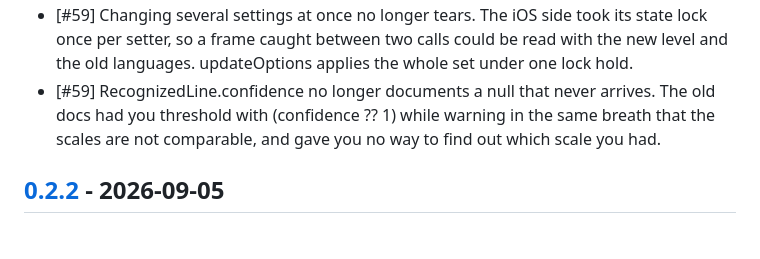
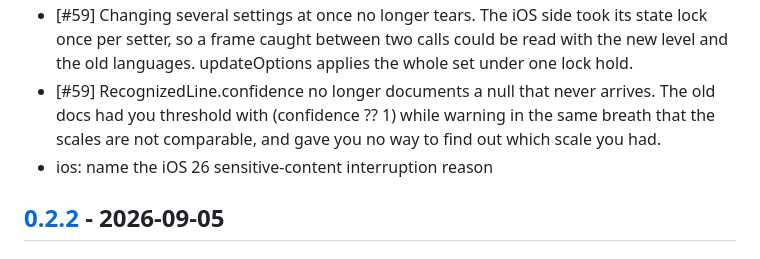
Before and after one commit to LahaLuhem/text_sight, a Markdown page: CHANGELOG.md, the part around the change. Rendered like a GitHub page.

Commit message:
Changelog updated [skip ci]

```diff
--- a/CHANGELOG.md
+++ b/CHANGELOG.md
@@ -15,6 +15,7 @@
 - \[#59\] Android no longer takes recognition settings it silently drops. setRecognitionLevel and setLanguages were empty no-ops that reported success, and the controller read them straight back as if they had landed. The Vision-only settings now sit behind darwin, so there is nothing left to accept and discard.
 - \[#59\] Changing several settings at once no longer tears. The iOS side took its state lock once per setter, so a frame caught between two calls could be read with the new level and the old languages. updateOptions applies the whole set under one lock hold.
 - \[#59\] RecognizedLine.confidence no longer documents a null that never arrives. The old docs had you threshold with (confidence ?? 1) while warning in the same breath that the scales are not comparable, and gave you no way to find out which scale you had.
+- ios: name the iOS 26 sensitive-content interruption reason
 
 ## [0.2.2] - 2026-09-05
 ### Fixed
```
